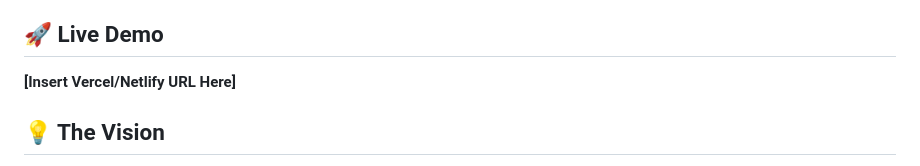
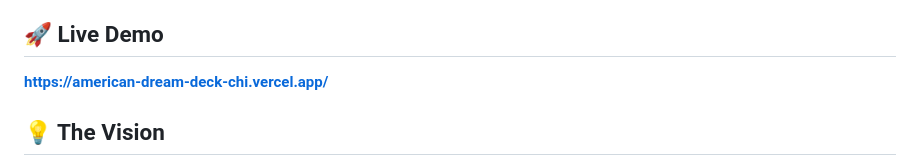
Before and after one commit to SantoshMalana/american-dream-deck, a Markdown page: README.md, the part around the change. GitHub-like rendering.

Commit message:
docs: add real vercel live link to README

```diff
--- a/README.md
+++ b/README.md
@@ -3,7 +3,7 @@
 A bespoke, non-linear interactive sales deck built for the American Dream property. Designed to replace fragmented pitch materials (PDFs, YouTube links, spreadsheets) with a single, high-impact web experience for prospective retail tenants, sponsors, and event partners.
 
 ## 🚀 Live Demo
-**[Insert Vercel/Netlify URL Here]**
+**[https://american-dream-deck-chi.vercel.app/](https://american-dream-deck-chi.vercel.app/)**
 
 ## 💡 The Vision
 The world's largest shopping malls are no longer just malls—they are mixed-use destinations operating like small cities. This tool was built to convey the scale, energy, and commercial opportunity of the American Dream within the first 10 seconds.
```
